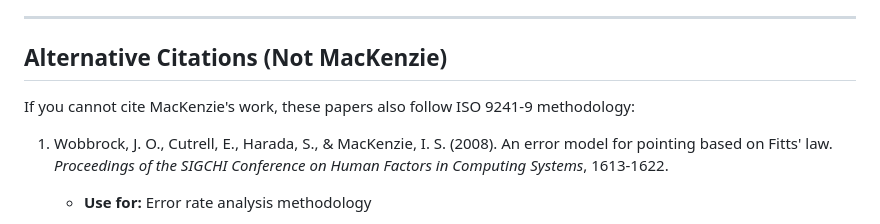
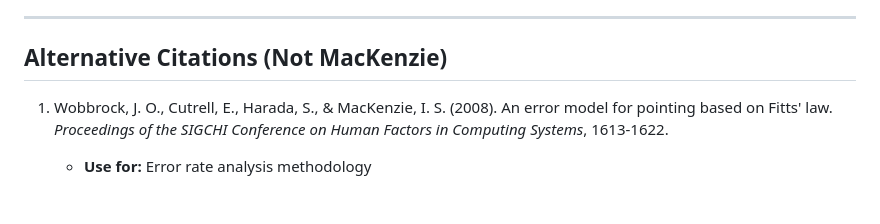
Before and after one commit to SOURISHDAYALAN/Go-Fitts-Law, a Markdown page: README.md, the part around the change. GitHub-like rendering.

```diff
--- a/README.md
+++ b/README.md
@@ -126,7 +126,6 @@ Following standard Fitts' law experiment conventions:
 
 ## Alternative Citations (Not MacKenzie)
 
-If you cannot cite MacKenzie's work, these papers also follow ISO 9241-9 methodology:
 
 1. Wobbrock, J. O., Cutrell, E., Harada, S., & MacKenzie, I. S. (2008). An error model for pointing based on Fitts' law. *Proceedings of the SIGCHI Conference on Human Factors in Computing Systems*, 1613-1622.
    - **Use for:** Error rate analysis methodology
```
